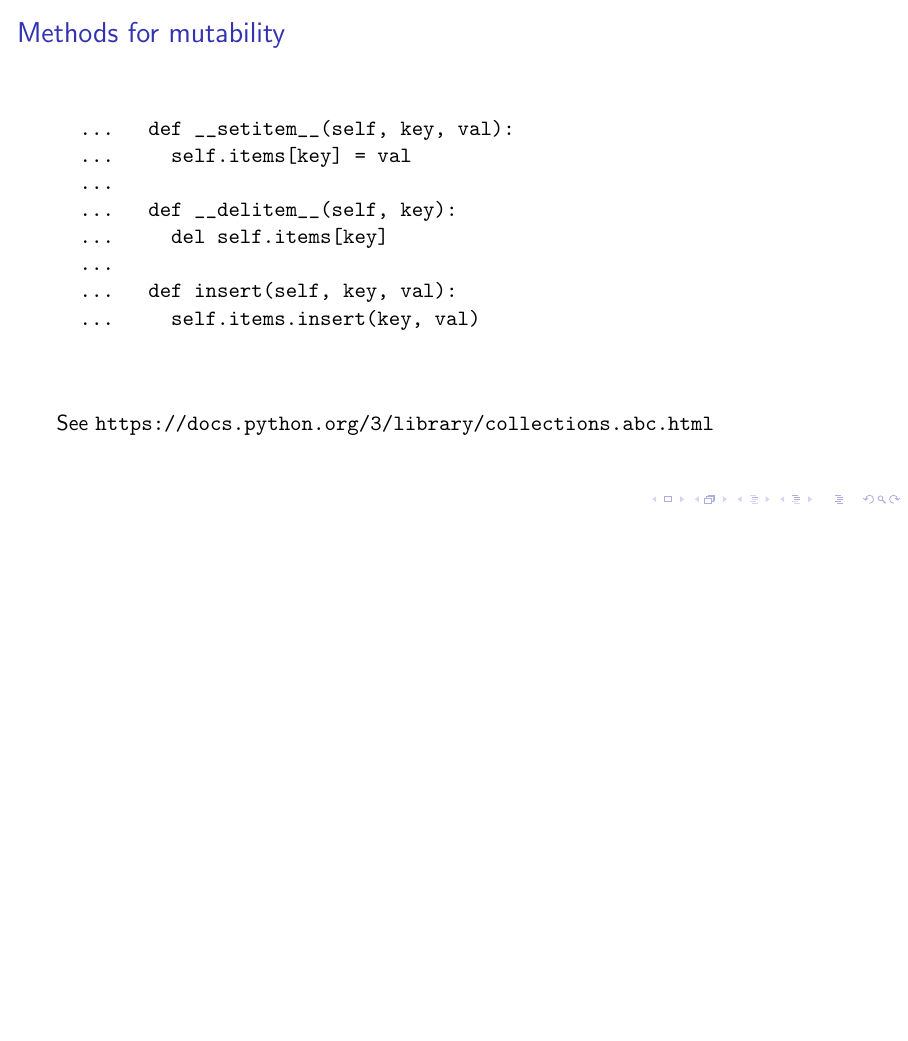
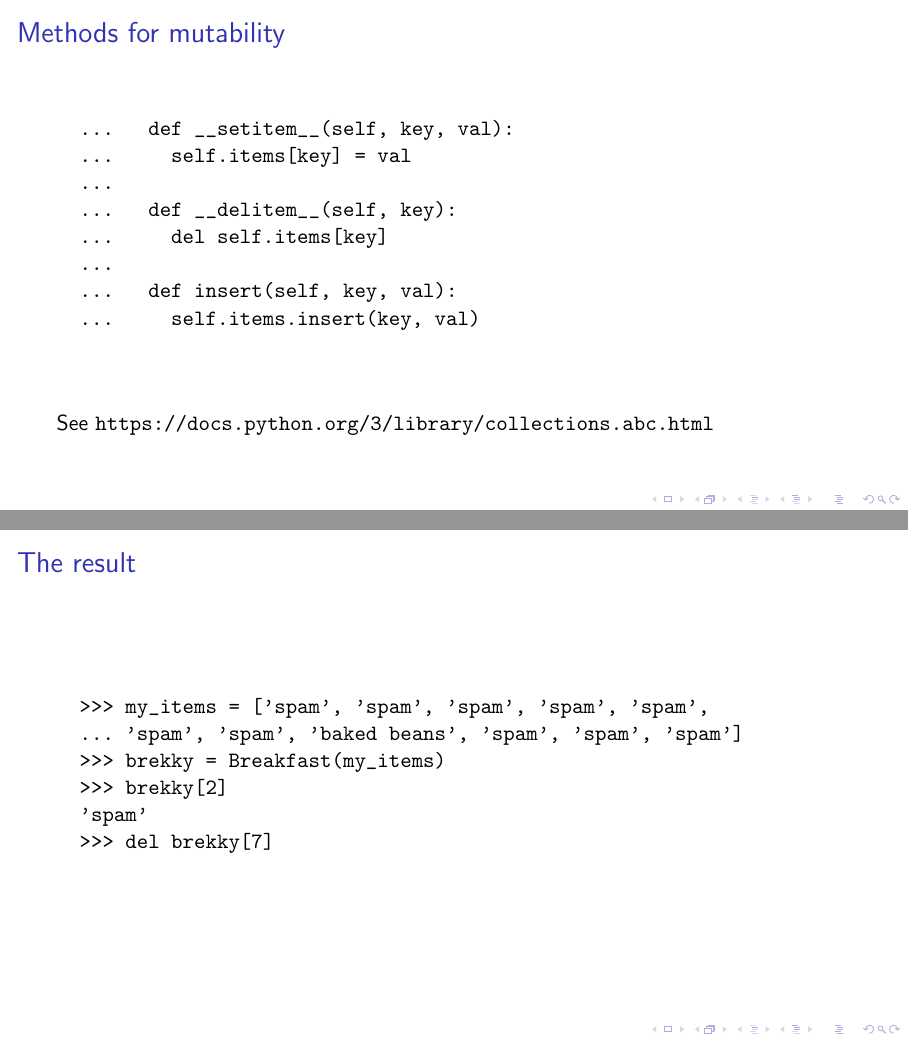
Before and after one commit to tclark/dunder-guided-tour, LaTeX slides (.tex/slides.tex): page 42 of 49 before the commit and pages 42 and 43 of 50 after it, the two joined at a grey line, the shorter picture padded with empty space. Compiled offline with pdfLaTeX.

Commit message:
tweaked slides

```diff
--- a/.tex/slides.tex
+++ b/.tex/slides.tex
@@ -666,6 +666,21 @@ Some notes:
   See \url{https://docs.python.org/3/library/collections.abc.html}
  \end{frame}
 
+%----------- frame ----------------------------------------------%
+\begin{frame}[fragile]
+  \frametitle{The result}
+
+  \begin{verbatim}
+  >>> my_items = ['spam', 'spam', 'spam', 'spam', 'spam',
+  ... 'spam', 'spam', 'baked beans', 'spam', 'spam', 'spam']
+  >>> brekky = Breakfast(my_items)
+  >>> brekky[2]
+  'spam'
+  >>> del brekky[7]
+ \end{verbatim}
+
+ \end{frame}
+
 
 %----------- frame ----------------------------------------------%
 \begin{frame}
```
Also changed, not shown: slides.pdf.
